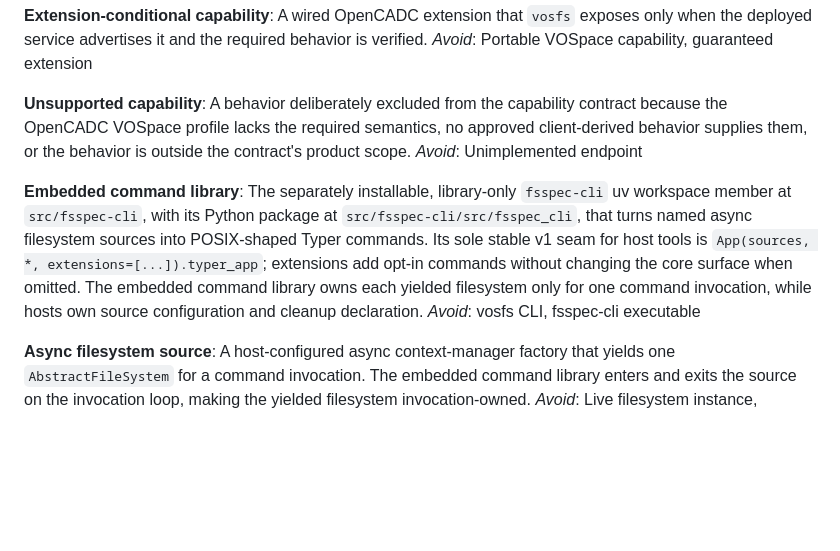
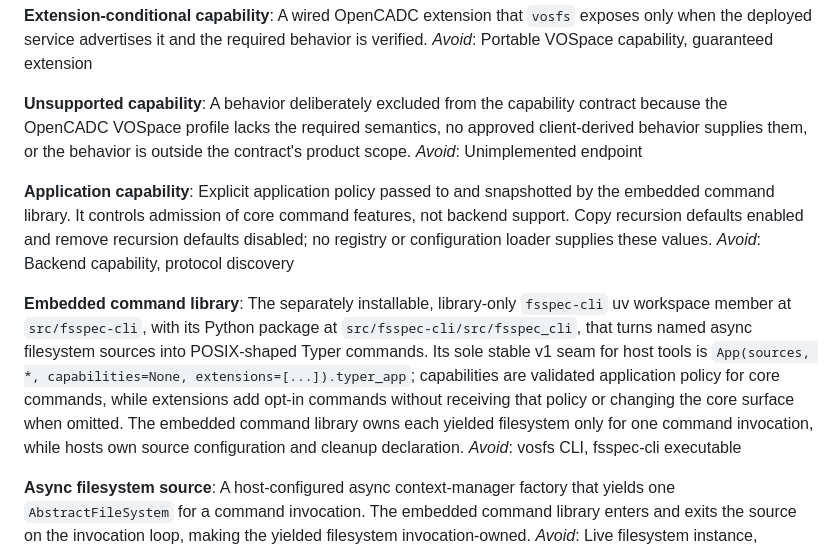
Before and after one commit to shinybrar/vosfs, a Markdown page: CONTEXT.md, the part around the change. Rendered like a GitHub page; blank space fills up the shorter version.

Commit message:
docs(domain): align application capability seam

```diff
--- a/CONTEXT.md
+++ b/CONTEXT.md
@@ -33,15 +33,24 @@ client-derived behavior supplies them, or the behavior is outside the
 contract's product scope.
 _Avoid_: Unimplemented endpoint
 
+**Application capability**:
+Explicit application policy passed to and snapshotted by the embedded command
+library. It controls admission of core command features, not backend support.
+Copy recursion defaults enabled and remove recursion defaults disabled; no
+registry or configuration loader supplies these values.
+_Avoid_: Backend capability, protocol discovery
+
 **Embedded command library**:
 The separately installable, library-only `fsspec-cli` uv workspace member at
 `src/fsspec-cli`, with its Python package at `src/fsspec-cli/src/fsspec_cli`,
 that turns named async filesystem sources into POSIX-shaped Typer commands. Its
 sole stable v1 seam for host tools is
-`App(sources, *, extensions=[...]).typer_app`; extensions add opt-in commands
-without changing the core surface when omitted. The embedded command library owns each
-yielded filesystem only for one command invocation, while hosts own source
-configuration and cleanup declaration.
+`App(sources, *, capabilities=None, extensions=[...]).typer_app`; capabilities
+are validated application policy for core commands, while extensions add
+opt-in commands without receiving that policy or changing the core surface
+when omitted. The embedded command library owns each yielded filesystem only
+for one command invocation, while hosts own source configuration and cleanup
+declaration.
 _Avoid_: vosfs CLI, fsspec-cli executable
 
 **Async filesystem source**:
```
